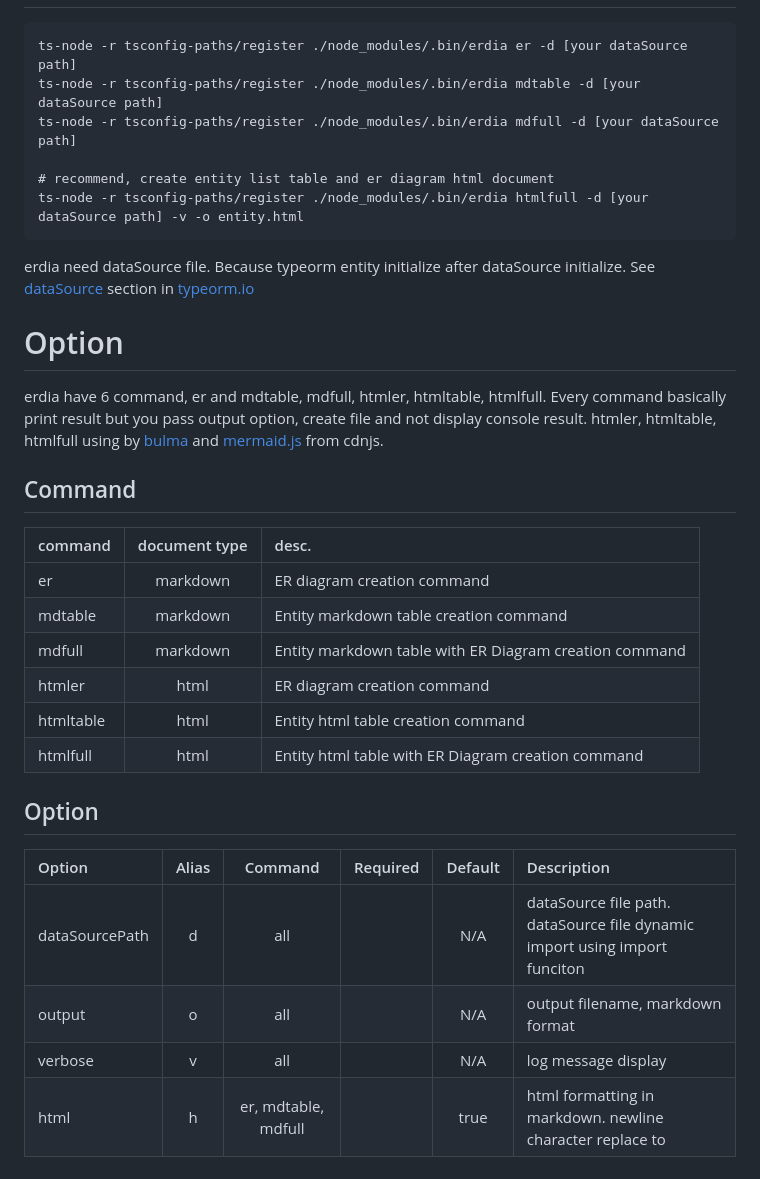
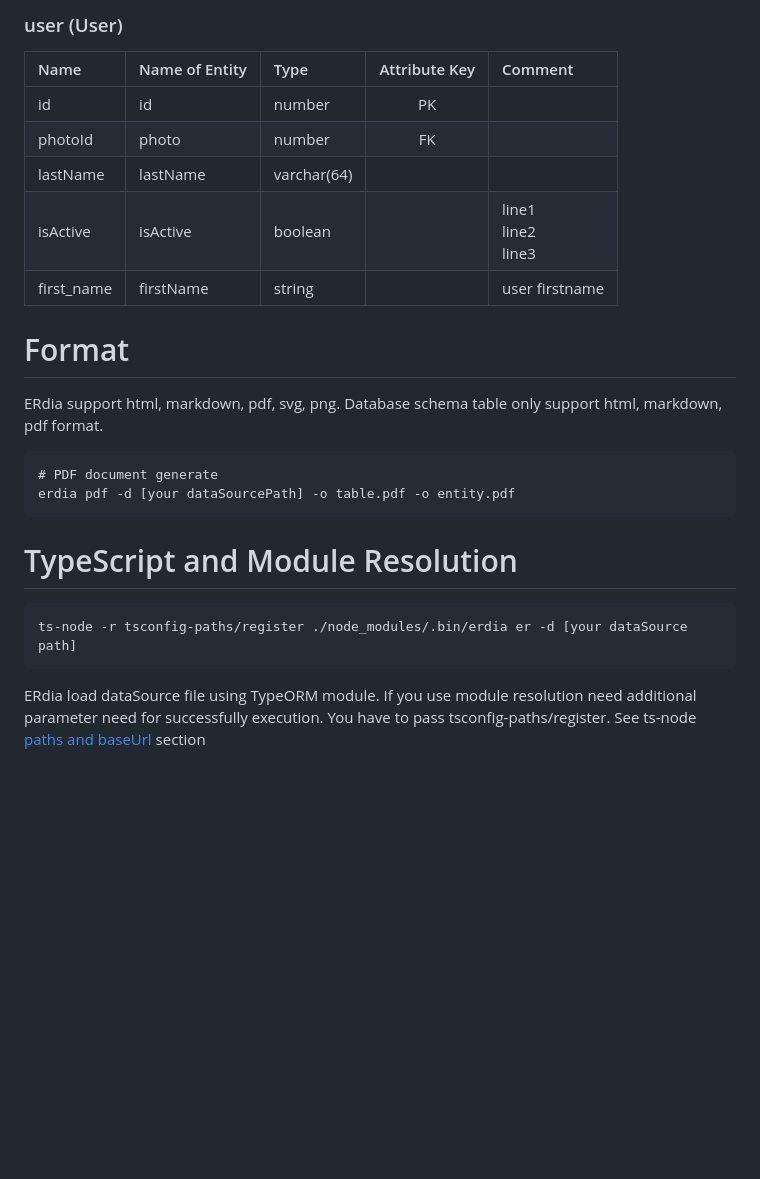
Before and after one commit to imjuni/erdia, a Markdown page: README.md, the part around the change printed below. Drawn GitHub-style; blank space fills up the shorter version.

````diff
--- a/README.md
+++ b/README.md
@@ -29,31 +39,27 @@ erdia htmlfull -d [your dataSource path] -v -o entity.html
+### user (User)
+
+| Name       | Name of Entity | Type        | Attribute Key | Comment                     |
+| :--------- | :------------- | :---------- | :-----------: | :-------------------------- |
+| id         | id             | number      |      PK       |                             |
+| photoId    | photo          | number      |      FK       |                             |
+| lastName   | lastName       | varchar(64) |               |                             |
+| isActive   | isActive       | boolean     |               | line1<br />line2<br />line3 |
+| first_name | firstName      | string      |               | user firstname              |
+
+
+
+# Format
+ERdia support html, markdown, pdf, svg, png. Database schema table only support html, markdown, pdf format.
+
+```
+# PDF document generate
+erdia pdf -d [your dataSourcePath] -o table.pdf -o entity.pdf
+```
+
+# TypeScript and Module Resolution
+
 ```
 ts-node -r tsconfig-paths/register ./node_modules/.bin/erdia er -d [your dataSource path]
-ts-node -r tsconfig-paths/register ./node_modules/.bin/erdia mdtable -d [your dataSource path]
-ts-node -r tsconfig-paths/register ./node_modules/.bin/erdia mdfull -d [your dataSource path]
-
-# recommend, create entity list table and er diagram html document
-ts-node -r tsconfig-paths/register ./node_modules/.bin/erdia htmlfull -d [your dataSource path] -v -o entity.html
 ```
 
-erdia need dataSource file. Because typeorm entity initialize after dataSource initialize. See [dataSource](https://typeorm.io/data-source) section in [typeorm.io](https://typeorm.io/)
-
-# Option
-erdia have 6 command, er and mdtable, mdfull, htmler, htmltable, htmlfull. Every command basically print result but you pass output option, create file and not display console result. htmler, htmltable, htmlfull using by [bulma](https://bulma.io/) and [mermaid.js](https://mermaid-js.github.io) from cdnjs.
-
-## Command
-| command | document type | desc. |
-| :- | :-: | :- |
-| er | markdown | ER diagram creation command |
-| mdtable | markdown | Entity markdown table creation command |
-| mdfull | markdown | Entity markdown table with ER Diagram creation command
-| htmler | html | ER diagram creation command
-| htmltable | html | Entity html table creation command
-| htmlfull | html | Entity html table with ER Diagram creation command
-
-## Option
-| Option | Alias | Command | Required | Default | Description |
-| :- | :-: | :-: | :-: | :-: | :- |
-| dataSourcePath | d | all | | N/A | dataSource file path. dataSource file dynamic import using import funciton |
-| output | o | all | | N/A | output filename, markdown format |
-| verbose | v | all | | N/A | log message display |
-| html | h | er, mdtable, mdfull | | true | html formatting in markdown. newline character replace to <br /> |
+ERdia load dataSource file using TypeORM module. If you use module resolution need additional parameter need for successfully execution. You have to pass tsconfig-paths/register. See ts-node [paths and baseUrl](https://github.com/TypeStrong/ts-node#paths-and-baseurl) section
````
Also changed, not shown: other parts of README.md (+24 -14 lines), assets/erdiagram.png (added), 14 other files.
